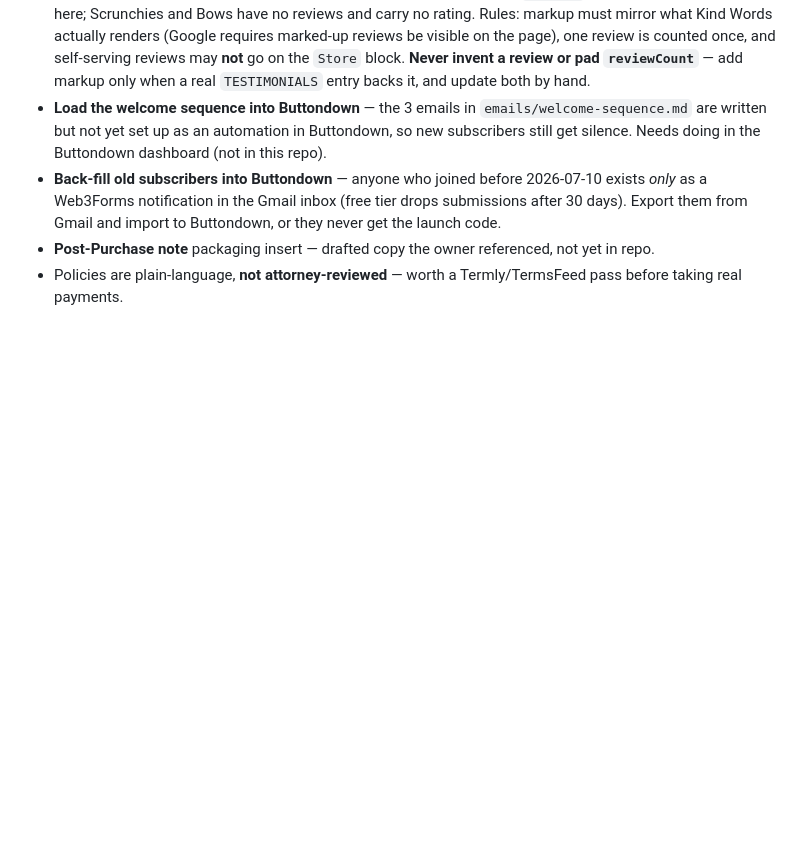
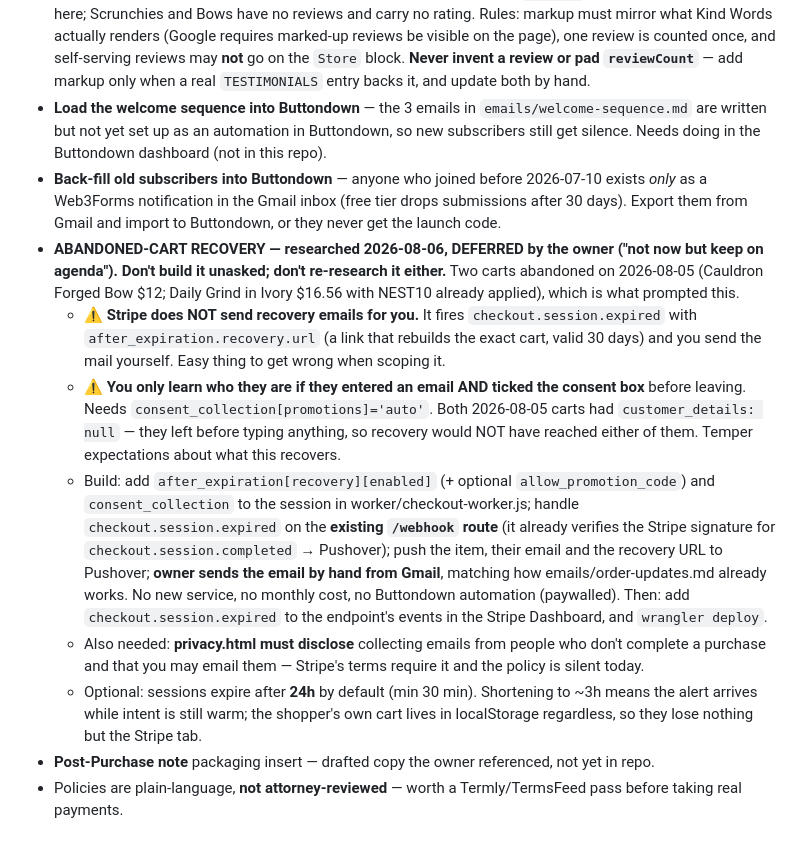
Before and after one commit to WeWereGods/dragon-ink-and-thread, a Markdown page: CLAUDE.md, the part around the change. GitHub-like rendering; blank space fills up the shorter version.

Commit message:
Park abandoned-cart recovery on the agenda
Deferred by the owner on 2026-08-06, after two carts were abandoned the
day before. Written down rather than left in a conversation, with the
two findings that are easy to get wrong when picking it back up.

The first is that Stripe does not send recovery emails. It fires
checkout.session.expired with a recovery URL and the sending is yours
to do, which changes the cost of the feature considerably.

The second is that it only reaches people who typed an email and
ticked a consent box before leaving. Neither of the two abandoned carts
had any customer details at all, so this feature would not have
recovered either of the sales that prompted it. Worth knowing before
anyone budgets time against an expected return.

Co-Authored-By: Claude Opus 5 <noreply@anthropic.com>

```diff
--- a/CLAUDE.md
+++ b/CLAUDE.md
@@ -418,6 +418,30 @@ panel launches it via `.claude/launch.json` (config name `site`).
 - **Back-fill old subscribers into Buttondown** — anyone who joined before 2026-07-10 exists
   *only* as a Web3Forms notification in the Gmail inbox (free tier drops submissions after 30
   days). Export them from Gmail and import to Buttondown, or they never get the launch code.
+- **ABANDONED-CART RECOVERY — researched 2026-08-06, DEFERRED by the owner ("not now but keep on
+  agenda"). Don't build it unasked; don't re-research it either.** Two carts abandoned on
+  2026-08-05 (Cauldron Forged Bow $12; Daily Grind in Ivory $16.56 with NEST10 already applied),
+  which is what prompted this.
+  - ⚠️ **Stripe does NOT send recovery emails for you.** It fires `checkout.session.expired` with
+    `after_expiration.recovery.url` (a link that rebuilds the exact cart, valid 30 days) and you
+    send the mail yourself. Easy thing to get wrong when scoping it.
+  - ⚠️ **You only learn who they are if they entered an email AND ticked the consent box** before
+    leaving. Needs `consent_collection[promotions]='auto'`. Both 2026-08-05 carts had
+    `customer_details: null` — they left before typing anything, so recovery would NOT have
+    reached either of them. Temper expectations about what this recovers.
+  - Build: add `after_expiration[recovery][enabled]` (+ optional `allow_promotion_code`) and
+    `consent_collection` to the session in worker/checkout-worker.js; handle
+    `checkout.session.expired` on the **existing `/webhook` route** (it already verifies the Stripe
+    signature for `checkout.session.completed` → Pushover); push the item, their email and the
+    recovery URL to Pushover; **owner sends the email by hand from Gmail**, matching how
+    emails/order-updates.md already works. No new service, no monthly cost, no Buttondown
+    automation (paywalled). Then: add `checkout.session.expired` to the endpoint's events in the
+    Stripe Dashboard, and `wrangler deploy`.
+  - Also needed: **privacy.html must disclose** collecting emails from people who don't complete a
+    purchase and that you may email them — Stripe's terms require it and the policy is silent today.
+  - Optional: sessions expire after **24h** by default (min 30 min). Shortening to ~3h means the
+    alert arrives while intent is still warm; the shopper's own cart lives in localStorage
+    regardless, so they lose nothing but the Stripe tab.
 - **Post-Purchase note** packaging insert — drafted copy the owner referenced, not yet in repo.
 - Policies are plain-language, **not attorney-reviewed** — worth a Termly/TermsFeed pass before
   taking real payments.
```
